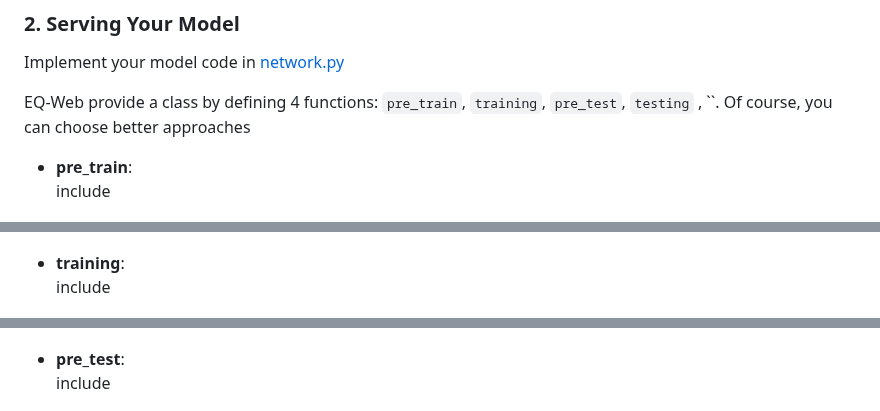
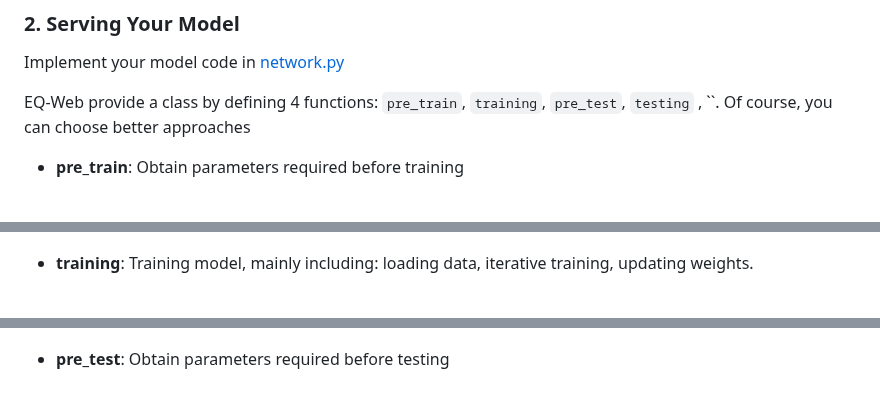
Before and after one commit to czw1296924847/EQ-Web, a Markdown page: README.md, 3 parts joined by grey strips. Rendered like a GitHub page.

```diff
--- a/README.md
+++ b/README.md
@@ -156,18 +157,17 @@ Implement your model code in [network.py](https://github.com/czw1296924847/EQ-We
 
 EQ-Web provide a class by defining 4 functions: `pre_train`, `training`, `pre_test`, `testing` , ``. Of course, you can choose better approaches <br>
 
-- **pre_train**:<br>
-include  <br>
+- **pre_train**: Obtain parameters required before training <br>
 
 ![image](https://github.com/czw1296924847/EQ-Web/blob/main/image/pre_train.png)<br>
 
-- **training**:<br>
-include  <br>
+
+- **training**: Training model, mainly including: loading data, iterative training, updating weights. <br>
 
 ![image](https://github.com/czw1296924847/EQ-Web/blob/main/image/training.png)<br>
 
-- **pre_test**:<br>
-include  <br>
+
+- **pre_test**: Obtain parameters required before testing <br>
 
 ![image](https://github.com/czw1296924847/EQ-Web/blob/main/image/pre_test.png)<br>
 
```
Also changed, not shown: other parts of README.md (+8 -3 lines).
